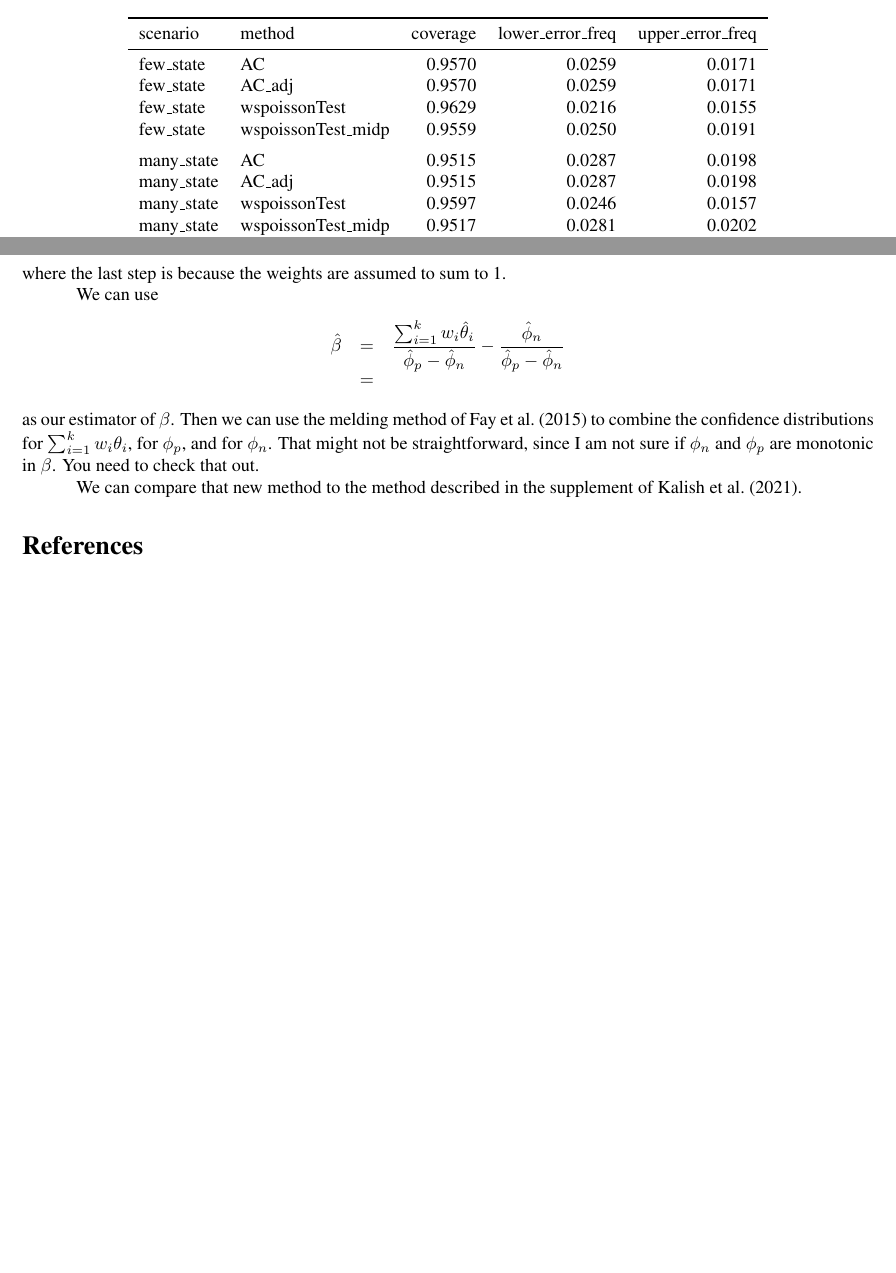
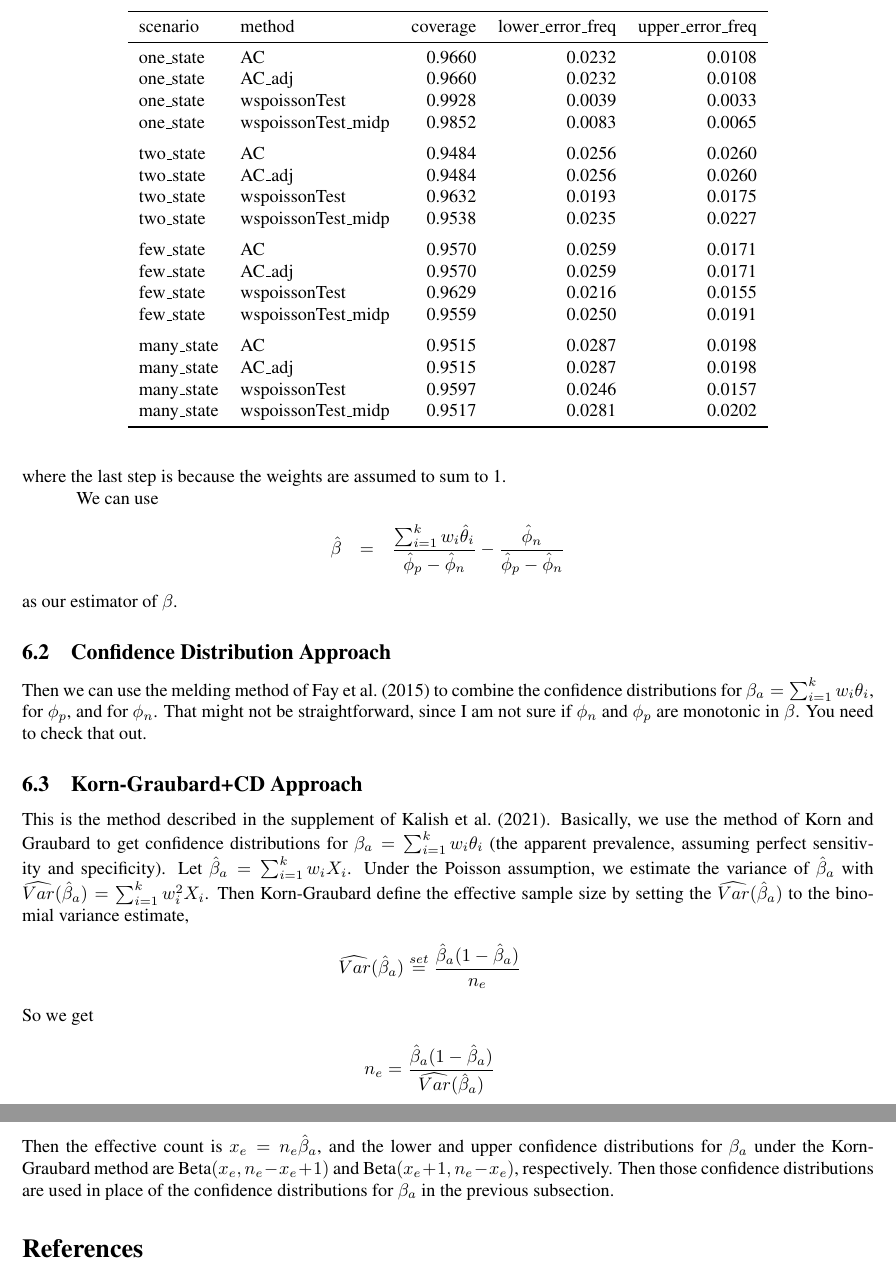
Before and after one commit to damonbayer/PrevAdjSurvey, a LaTeX document (PrevAdjSurvey.tex): two parts of pages 3 and 4 of 5 before the commit and two parts of pages 4 and 5 of 5 after it, joined at a grey line, cut so that both start at the same text, the shorter picture padded with empty space. Compiled offline with pdfLaTeX.

Commit message:
Updates from Overleaf

```diff
--- a/PrevAdjSurvey.tex
+++ b/PrevAdjSurvey.tex
@@ -190,12 +197,22 @@ The differences between the two scenarios are presented below.\\
 \end{itemize}
 
 \noindent Results:
-\begin{table}[h]
+\begin{table}
 \centering
 \begin{tabular}{llrrr}
 \toprule
 scenario & method & coverage & lower\_error\_freq & upper\_error\_freq\\
 \midrule
+one\_state & AC & 0.9660 & 0.0232 & 0.0108\\
+one\_state & AC\_adj & 0.9660 & 0.0232 & 0.0108\\
+one\_state & wspoissonTest & 0.9928 & 0.0039 & 0.0033\\
+one\_state & wspoissonTest\_midp & 0.9852 & 0.0083 & 0.0065\\
+\addlinespace
+two\_state & AC & 0.9484 & 0.0256 & 0.0260\\
+two\_state & AC\_adj & 0.9484 & 0.0256 & 0.0260\\
+two\_state & wspoissonTest & 0.9632 & 0.0193 & 0.0175\\
+two\_state & wspoissonTest\_midp & 0.9538 & 0.0235 & 0.0227\\
+\addlinespace
 few\_state & AC & 0.9570 & 0.0259 & 0.0171\\
 few\_state & AC\_adj & 0.9570 & 0.0259 & 0.0171\\
 few\_state & wspoissonTest & 0.9629 & 0.0216 & 0.0155\\
@@ -227,15 +248,30 @@ where the last step is because the weights are assumed to sum to 1.
 
 We can use
 \begin{eqnarray*}
-\hat{\beta} & = &   \frac{ \sum_{i=1}^{k} w_i  \hat{\theta}_i  }{ \hat{\phi}_p - \hat{\phi}_n} - \frac{ \hat{\phi}_n   }{ \hat{\phi}_p - \hat{\phi}_n} \\
-& = &
+\hat{\beta} & = &   \frac{ \sum_{i=1}^{k} w_i  \hat{\theta}_i  }{ \hat{\phi}_p - \hat{\phi}_n} - \frac{ \hat{\phi}_n   }{ \hat{\phi}_p - \hat{\phi}_n}
 \end{eqnarray*}
-as our estimator of $\beta$. Then we can use the melding method of \citet{FayP:2015} to combine the confidence distributions for $\sum_{i=1}^{k} w_i  {\theta}_i$, for $\phi_p$,
+as our estimator of $\beta$.
+
+\subsection{Confidence Distribution Approach}
+
+Then we can use the melding method of \citet{FayP:2015} to combine the confidence distributions for $\beta_a = \sum_{i=1}^{k} w_i  {\theta}_i$, for $\phi_p$,
 and for $\phi_n$. That might not be straightforward, since I am not sure if $\phi_n$ and $\phi_p$ are monotonic in $\beta$. You need to check that out.
 
+\subsection{Korn-Graubard+CD Approach}
 
-We can compare that new method to the method described in the supplement of \citet{Kali:2021}.
-
+This is the method described in the supplement of \citet{Kali:2021}.
+Basically, we use the method of Korn and Graubard to get confidence distributions for ${\beta}_a = \sum_{i=1}^{k} w_i \theta_i$ (the apparent prevalence, assuming perfect sensitivity and specificity).
+Let $\hat{\beta}_a= \sum_{i=1}^{k} w_i X_i$. Under the Poisson assumption, we estimate the variance
+of $\hat{\beta}_a$ with $\widehat{Var}(\hat{\beta}_a) = \sum_{i=1}^{k} w_i^2 X_i$. Then Korn-Graubard define the effective sample size by setting the $\widehat{Var}(\hat{\beta}_a)$ to the binomial variance estimate,
+\begin{eqnarray*}
+\widehat{Var}(\hat{\beta}_a) \stackrel{set}{=} \frac{\hat{\beta}_a (1-\hat{\beta}_a)}{n_e}
+\end{eqnarray*}
+So we get
+\begin{eqnarray*}
+n_e =   \frac{\hat{\beta}_a (1-\hat{\beta}_a)}{\widehat{Var}(\hat{\beta}_a)}
+\end{eqnarray*}
+Then the effective count is $x_e = n_e \hat{\beta}_a$, and the lower and upper confidence distributions for ${\beta}_a$ under the Korn-Graubard method are Beta$(x_e, n_e-x_e+1)$ and Beta$(x_e+1,n_e-x_e)$, respectively.
+Then those confidence distributions are used in place of the confidence distributions for $\beta_a$ in the previous subsection.
 
 
 
```
Also changed, not shown: PrevAdjSurvey.tex (15 more changed lines).
